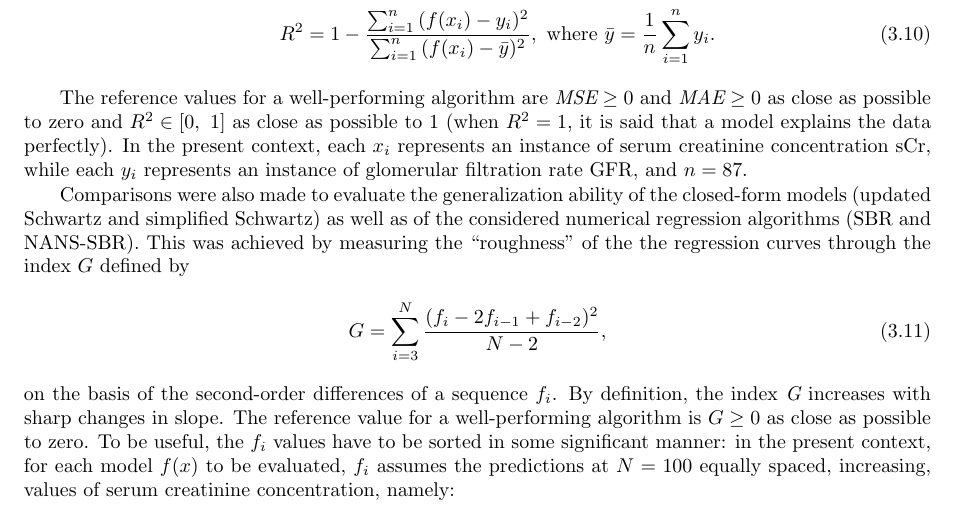
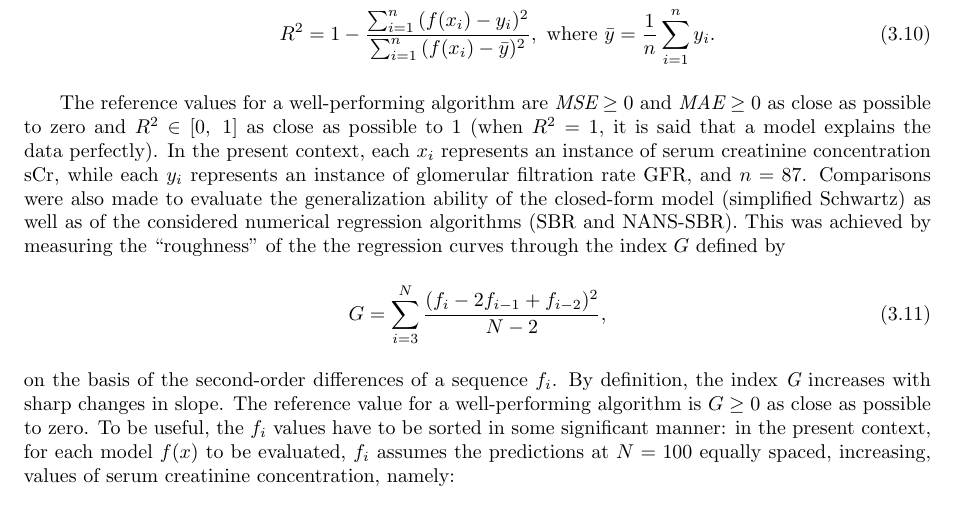
Before and after one commit to sebgiles/statistical-bivariate-regression, a LaTeX paper (report/report.tex): part of page 10 of 12, cut so that both start at the same text. Compiled offline with LaTeX, dvips and Ghostscript; a LaTeX package or settings file that is missing is left out.

Commit message:
updated schwartz not evaluated by G

```diff
--- a/report/report.tex
+++ b/report/report.tex
@@ -387,8 +387,9 @@ For a generic prediction making system, represented by the function $f(x)$, bein
 
 The reference values for a well-performing algorithm are $\textit{MSE}\geq 0$ and $\textit{MAE}\geq 0$ as close as possible to zero and $R^2 \in [0,\ 1]$ as close as possible to $1$ (when $R^2=1$, it is said that a model explains the data perfectly).
 In the present context, each $x_i$ represents an instance of serum creatinine concentration sCr, while each $y_i$ represents an instance of glomerular filtration rate GFR, and $n = 87$.
-
-Comparisons were also made to evaluate the generalization ability of the closed-form models (updated Schwartz and simplified Schwartz) as well as of the considered numerical regression algorithms (SBR and NANS-SBR). This was achieved by measuring the ``roughness'' of the the regression curves through the index $G$ defined by
+Comparisons were also made to evaluate the generalization ability of the closed-form model (simplified Schwartz) as well as of the considered numerical regression algorithms (SBR and NANS-SBR).
+%Comparisons were also made to evaluate the generalization ability of the closed-form models (updated Schwartz and simplified Schwartz) as well as of the considered numerical regression algorithms (SBR and NANS-SBR).
+This was achieved by measuring the ``roughness'' of the the regression curves through the index $G$ defined by
 %
 \begin{equation}
   G = \sum_{i=3}^{N}{\frac{(f_i-2f_{i-1}+f_{i-2})^2}{N-2}},
```
Also changed, not shown: report/report.pdf.
